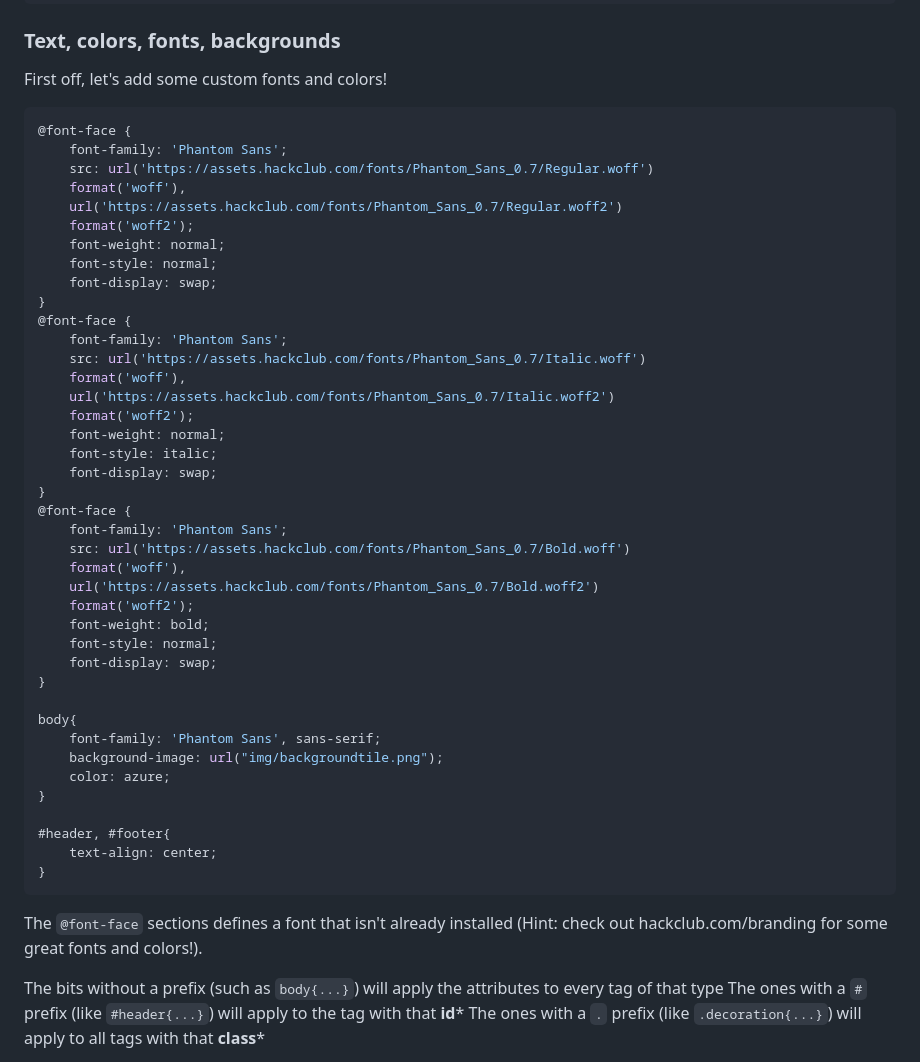
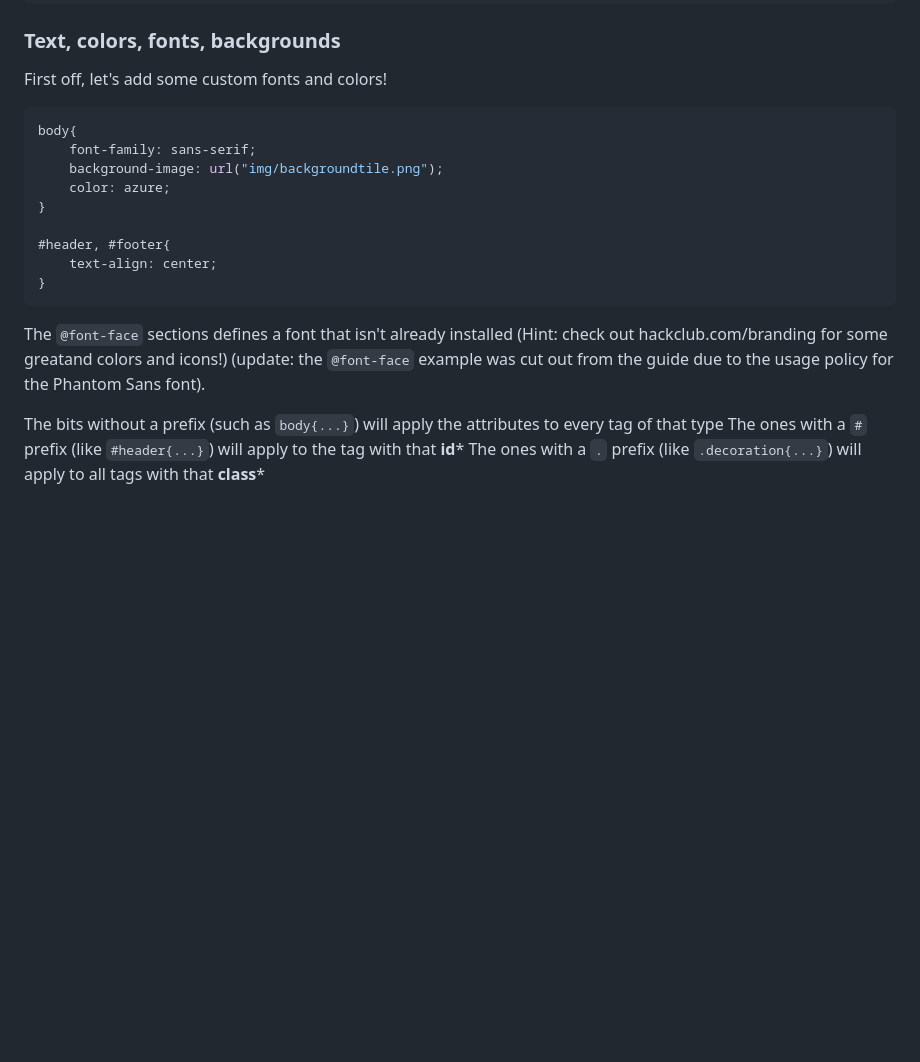
Before and after one commit to hackclub/hackmas-day-7, a Markdown page: README.md, the part around one of its changes. Drawn GitHub-style; blank space fills up the shorter version.

````diff
--- a/README.md
+++ b/README.md
@@ -130,39 +130,8 @@ In your `<head>` tag, link your CSS file like this:
 
 First off, let's add some custom fonts and colors!
 ```css
-@font-face {
-    font-family: 'Phantom Sans';
-    src: url('https://assets.hackclub.com/fonts/Phantom_Sans_0.7/Regular.woff')
-    format('woff'),
-    url('https://assets.hackclub.com/fonts/Phantom_Sans_0.7/Regular.woff2')
-    format('woff2');
-    font-weight: normal;
-    font-style: normal;
-    font-display: swap;
-}
-@font-face {
-    font-family: 'Phantom Sans';
-    src: url('https://assets.hackclub.com/fonts/Phantom_Sans_0.7/Italic.woff')
-    format('woff'),
-    url('https://assets.hackclub.com/fonts/Phantom_Sans_0.7/Italic.woff2')
-    format('woff2');
-    font-weight: normal;
-    font-style: italic;
-    font-display: swap;
-}
-@font-face {
-    font-family: 'Phantom Sans';
-    src: url('https://assets.hackclub.com/fonts/Phantom_Sans_0.7/Bold.woff')
-    format('woff'),
-    url('https://assets.hackclub.com/fonts/Phantom_Sans_0.7/Bold.woff2')
-    format('woff2');
-    font-weight: bold;
-    font-style: normal;
-    font-display: swap;
-}
-
 body{
-    font-family: 'Phantom Sans', sans-serif;
+    font-family: sans-serif;
     background-image: url("img/backgroundtile.png");
     color: azure;
 }
@@ -172,7 +141,7 @@ body{
 }
 ```
 
-The `@font-face` sections defines a font that isn't already installed (Hint: check out hackclub.com/branding for some great fonts and colors!).
+The `@font-face` sections defines a font that isn't already installed (Hint: check out hackclub.com/branding for some greatand colors and icons!) (update: the `@font-face` example was cut out from the guide due to the usage policy for the Phantom Sans font).
 
 The bits without a prefix (such as `body{...}`) will apply the attributes to every tag of that type
 The ones with a `#` prefix (like `#header{...}`) will apply to the tag with that **id***
````
Also changed, not shown: other parts of README.md (+1 -31 lines).
